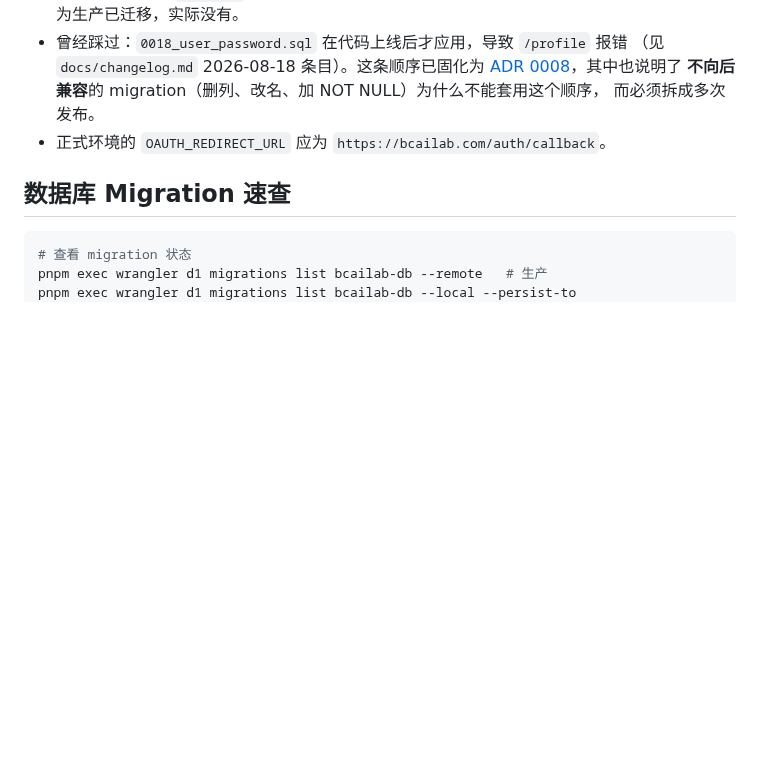
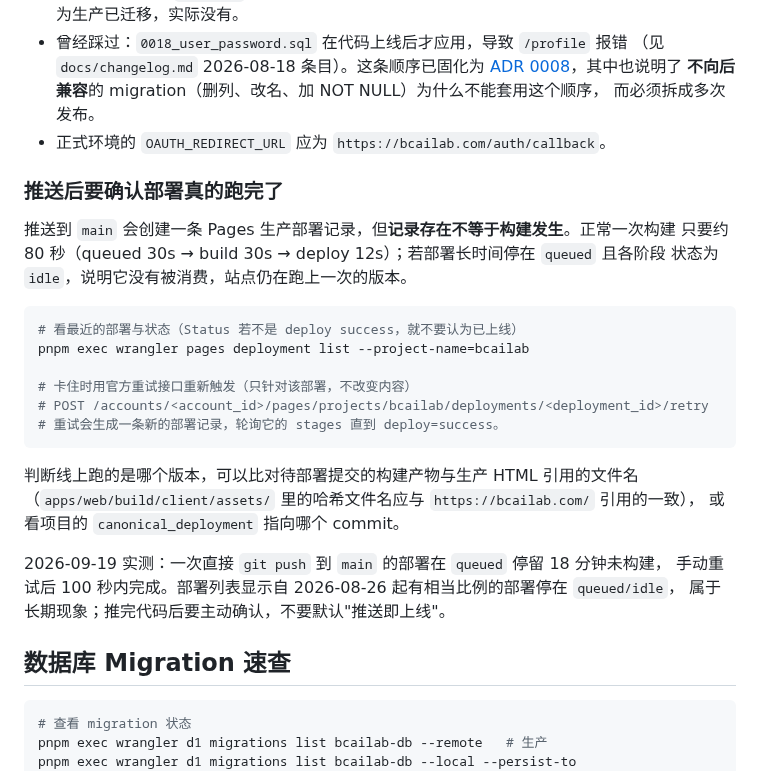
Before and after one commit to zxsun2022/bcailab, a Markdown page: docs/workflow.md, the part around the change. Drawn GitHub-style; blank space fills up the shorter version.

Commit message:
docs(workflow): record that a pushed Pages deployment must be confirmed
A production deployment record is created by the push but is not
guaranteed to build: one sat queued for 18 minutes while the site kept
serving the previous version, and the deployment list shows a large share
of builds stalled in queued/idle since 2026-08-26. Documents how to tell
which commit production is running and how to retry a stalled build.

````diff
--- a/docs/workflow.md
+++ b/docs/workflow.md
@@ -117,6 +117,29 @@ git push origin main
   而必须拆成多次发布。
 - 正式环境的 `OAUTH_REDIRECT_URL` 应为 `https://bcailab.com/auth/callback`。
 
+### 推送后要确认部署真的跑完了
+
+推送到 `main` 会创建一条 Pages 生产部署记录，但**记录存在不等于构建发生**。正常一次构建
+只要约 80 秒（queued 30s → build 30s → deploy 12s）；若部署长时间停在 `queued` 且各阶段
+状态为 `idle`，说明它没有被消费，站点仍在跑上一次的版本。
+
+```bash
+# 看最近的部署与状态（Status 若不是 deploy success，就不要认为已上线）
+pnpm exec wrangler pages deployment list --project-name=bcailab
+
+# 卡住时用官方重试接口重新触发（只针对该部署，不改变内容）
+# POST /accounts/<account_id>/pages/projects/bcailab/deployments/<deployment_id>/retry
+# 重试会生成一条新的部署记录，轮询它的 stages 直到 deploy=success。
+```
+
+判断线上跑的是哪个版本，可以比对待部署提交的构建产物与生产 HTML 引用的文件名
+（`apps/web/build/client/assets/` 里的哈希文件名应与 `https://bcailab.com/` 引用的一致），
+或看项目的 `canonical_deployment` 指向哪个 commit。
+
+2026-09-19 实测：一次直接 `git push` 到 `main` 的部署在 `queued` 停留 18 分钟未构建，
+手动重试后 100 秒内完成。部署列表显示自 2026-08-26 起有相当比例的部署停在 `queued/idle`，
+属于长期现象；推完代码后要主动确认，不要默认"推送即上线"。
+
 ## 数据库 Migration 速查
 
 ```bash
````
